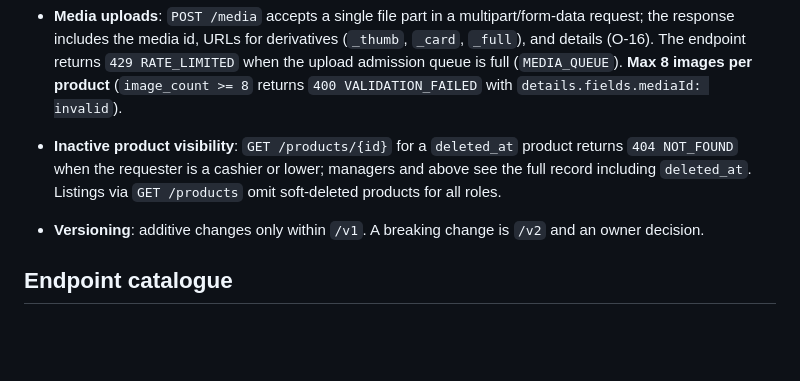
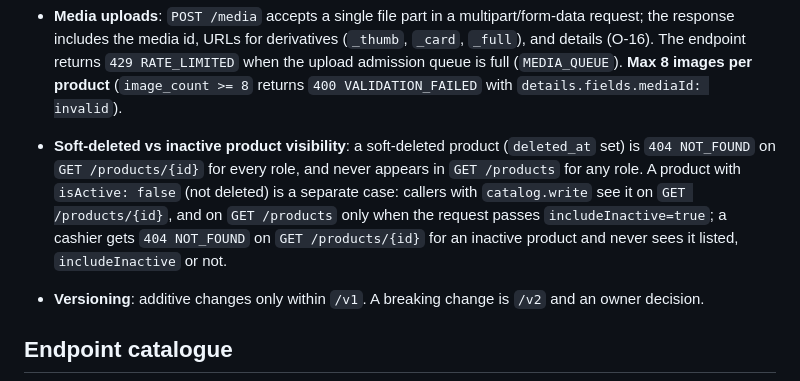
Before and after one commit to Sulton-Ali/savdo, a Markdown page: docs/05-API.md, the part around the change. Drawn GitHub-style; blank space fills up the shorter version.

Commit message:
docs(api): correct soft-deleted vs inactive product visibility
Soft-deleted (deleted_at set) is 404 for every role on GET by id, and
omitted from GET /products for every role — this held already. Inactive
(isActive=false, not deleted) is a distinct case: catalog.write holders
see it on GET by id and, with includeInactive=true, on the list;
cashiers get 404 on GET by id and never see it listed.

Verified against api/internal/catalog/products.go ListProducts
(~L232-246) and GetProduct (~L316-353).

```diff
--- a/docs/05-API.md
+++ b/docs/05-API.md
@@ -60,9 +60,13 @@ Base path `/v1`. JSON only. Server: Go, `api/cmd/api`, port 8080 behind Caddy.
   `_full`), and details (O-16). The endpoint returns `429 RATE_LIMITED` when the upload
   admission queue is full (`MEDIA_QUEUE`). **Max 8 images per product** (`image_count >= 8`
   returns `400 VALIDATION_FAILED` with `details.fields.mediaId: invalid`).
-- **Inactive product visibility**: `GET /products/{id}` for a `deleted_at` product returns
-  `404 NOT_FOUND` when the requester is a cashier or lower; managers and above see the full
-  record including `deleted_at`. Listings via `GET /products` omit soft-deleted products for all roles.
+- **Soft-deleted vs inactive product visibility**: a soft-deleted product (`deleted_at`
+  set) is `404 NOT_FOUND` on `GET /products/{id}` for every role, and never appears in
+  `GET /products` for any role. A product with `isActive: false` (not deleted) is a
+  separate case: callers with `catalog.write` see it on `GET /products/{id}`, and on
+  `GET /products` only when the request passes `includeInactive=true`; a cashier gets
+  `404 NOT_FOUND` on `GET /products/{id}` for an inactive product and never sees it
+  listed, `includeInactive` or not.
 - **Versioning**: additive changes only within `/v1`. A breaking change is `/v2` and an
   owner decision.
 
```
